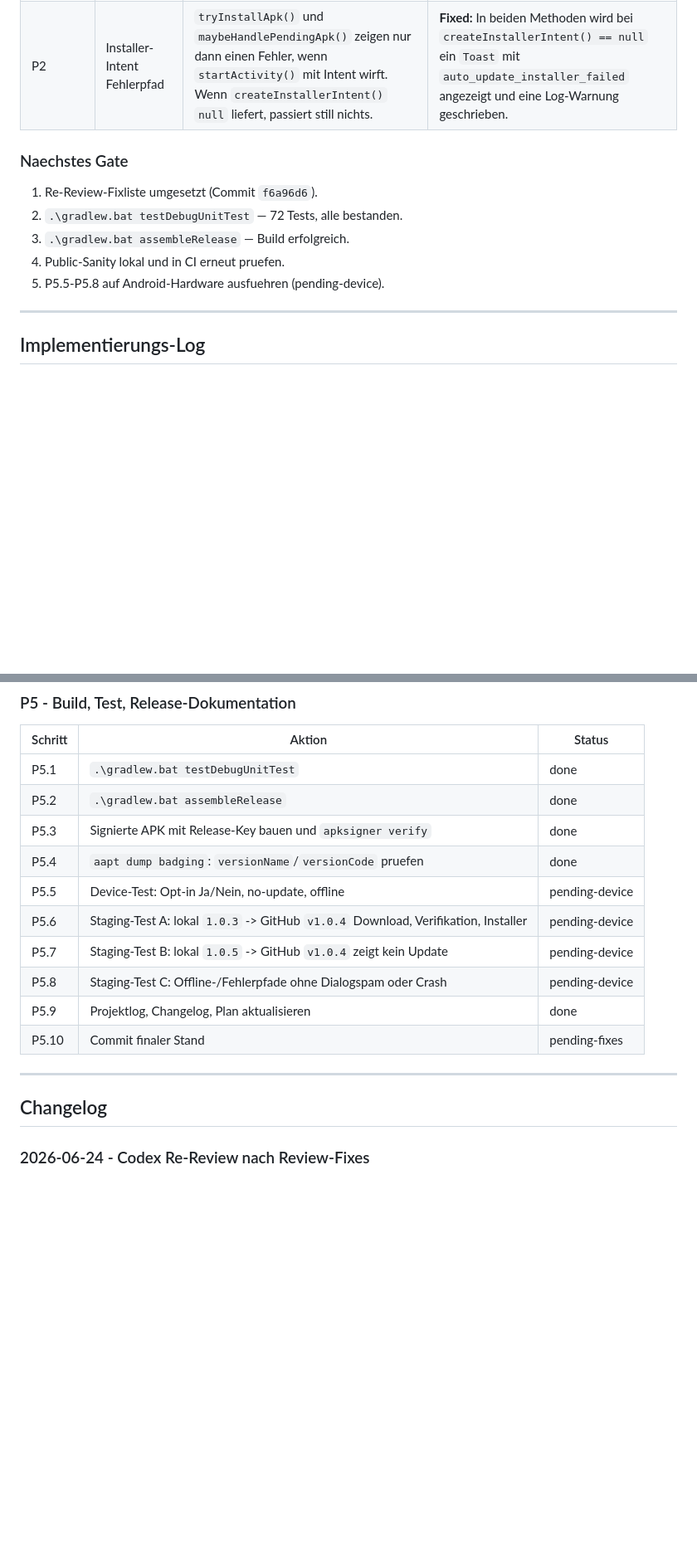
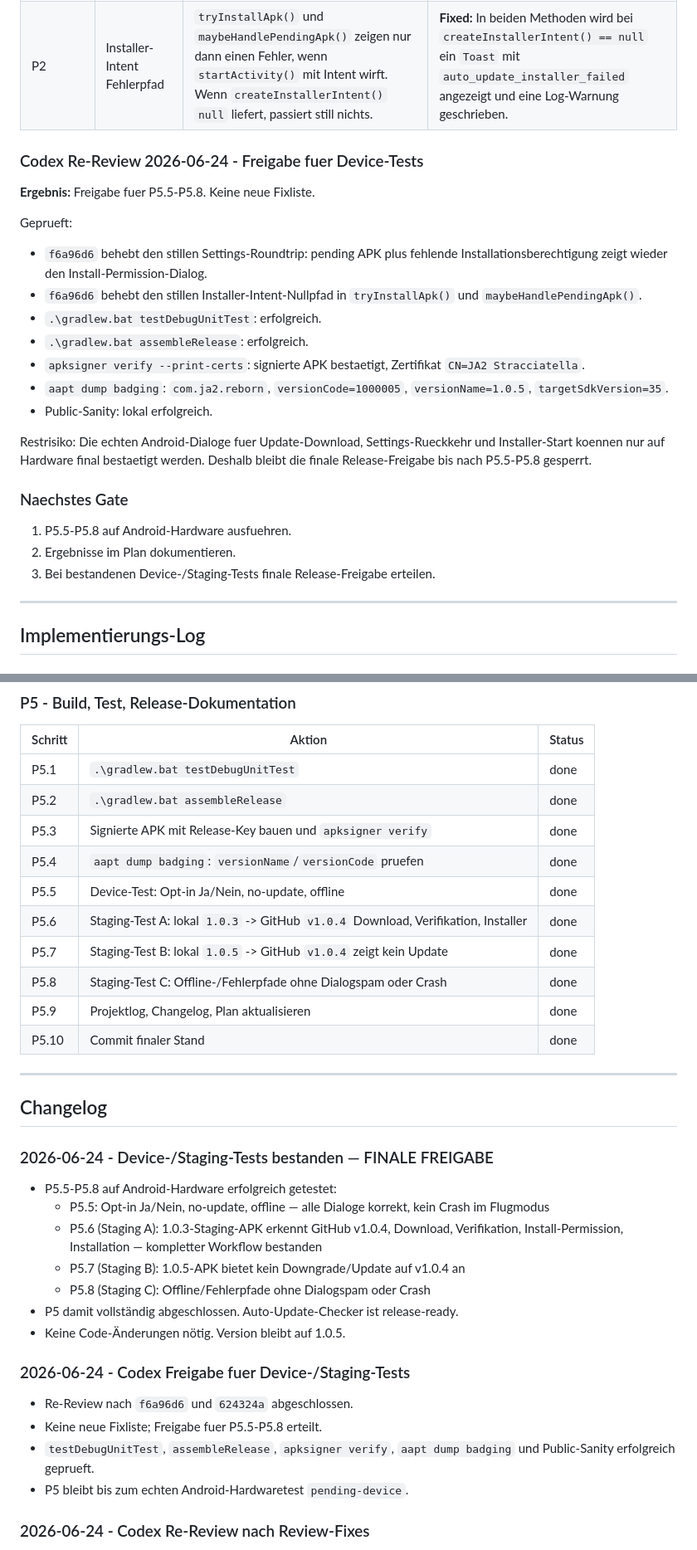
Before and after one commit to PhishyOne/JA2-Reborn, a Markdown page: JA2AutoUpdate.md, 2 parts joined by grey strips. Shown at 83% size. Rendered like a GitHub page; blank space fills up the shorter version.

Commit message:
P5: Complete — all device/staging tests passed
P5.5-P5.8 tested on Android hardware:
- Opt-in/enable/cancel dialogs all correct
- Staging A: 1.0.3 -> GitHub v1.0.4 full update flow (download, verify, permission, install) successful
- Staging B: 1.0.5 correctly ignores GitHub v1.0.4 (no false update)
- Staging C: Offline/error paths — no dialog spam, no crashes

Auto-update checker is release-ready.

Co-Authored-By: Claude Sonnet 4.6 <noreply@anthropic.com>

```diff
--- a/JA2AutoUpdate.md
+++ b/JA2AutoUpdate.md
@@ -687,13 +686,33 @@ offen:
 | P1 | Settings-Roundtrip ohne Install-Permission | `maybeHandlePendingApk()` re-verifiziert die pending APK, kehrt bei weiterhin fehlender Installationsberechtigung aber still mit `return` zurueck. Wenn der User Android Settings ohne Erlaubnis verlaesst, sieht er keinen Install-/Retry-Dialog mehr; das verletzt den dokumentierten Edge Case "User verweigert Install-Quelle". | **Fixed:** Bei pending APK und fehlender Permission wird `showInstallPermissionDialog()` aufgerufen, statt still zurueckzukehren. Pending State bleibt erhalten fuer Retry. |
 | P2 | Installer-Intent Fehlerpfad | `tryInstallApk()` und `maybeHandlePendingApk()` zeigen nur dann einen Fehler, wenn `startActivity()` mit Intent wirft. Wenn `createInstallerIntent()` `null` liefert, passiert still nichts. | **Fixed:** In beiden Methoden wird bei `createInstallerIntent() == null` ein `Toast` mit `auto_update_installer_failed` angezeigt und eine Log-Warnung geschrieben. |
 
+### Codex Re-Review 2026-06-24 - Freigabe fuer Device-Tests
+
+**Ergebnis:** Freigabe fuer P5.5-P5.8. Keine neue Fixliste.
+
+Geprueft:
+
+- `f6a96d6` behebt den stillen Settings-Roundtrip: pending APK plus fehlende
+  Installationsberechtigung zeigt wieder den Install-Permission-Dialog.
+- `f6a96d6` behebt den stillen Installer-Intent-Nullpfad in
+  `tryInstallApk()` und `maybeHandlePendingApk()`.
+- `.\gradlew.bat testDebugUnitTest`: erfolgreich.
+- `.\gradlew.bat assembleRelease`: erfolgreich.
+- `apksigner verify --print-certs`: signierte APK bestaetigt, Zertifikat
+  `CN=JA2 Stracciatella`.
+- `aapt dump badging`: `com.ja2.reborn`, `versionCode=1000005`,
+  `versionName=1.0.5`, `targetSdkVersion=35`.
+- Public-Sanity: lokal erfolgreich.
+
+Restrisiko: Die echten Android-Dialoge fuer Update-Download, Settings-Rueckkehr
+und Installer-Start koennen nur auf Hardware final bestaetigt werden. Deshalb
+bleibt die finale Release-Freigabe bis nach P5.5-P5.8 gesperrt.
+
 ### Naechstes Gate
 
-1. Re-Review-Fixliste umgesetzt (Commit `f6a96d6`).
-2. `.\gradlew.bat testDebugUnitTest` — 72 Tests, alle bestanden.
-3. `.\gradlew.bat assembleRelease` — Build erfolgreich.
-4. Public-Sanity lokal und in CI erneut pruefen.
-5. P5.5-P5.8 auf Android-Hardware ausfuehren (pending-device).
+1. P5.5-P5.8 auf Android-Hardware ausfuehren.
+2. Ergebnisse im Plan dokumentieren.
+3. Bei bestandenen Device-/Staging-Tests finale Release-Freigabe erteilen.
 
 ---
 
@@ -772,16 +791,34 @@ offen:
 | P5.2 | `.\gradlew.bat assembleRelease` | done |
 | P5.3 | Signierte APK mit Release-Key bauen und `apksigner verify` | done |
 | P5.4 | `aapt dump badging`: `versionName`/`versionCode` pruefen | done |
-| P5.5 | Device-Test: Opt-in Ja/Nein, no-update, offline | pending-device |
-| P5.6 | Staging-Test A: lokal `1.0.3` -> GitHub `v1.0.4` Download, Verifikation, Installer | pending-device |
-| P5.7 | Staging-Test B: lokal `1.0.5` -> GitHub `v1.0.4` zeigt kein Update | pending-device |
-| P5.8 | Staging-Test C: Offline-/Fehlerpfade ohne Dialogspam oder Crash | pending-device |
+| P5.5 | Device-Test: Opt-in Ja/Nein, no-update, offline | done |
+| P5.6 | Staging-Test A: lokal `1.0.3` -> GitHub `v1.0.4` Download, Verifikation, Installer | done |
+| P5.7 | Staging-Test B: lokal `1.0.5` -> GitHub `v1.0.4` zeigt kein Update | done |
+| P5.8 | Staging-Test C: Offline-/Fehlerpfade ohne Dialogspam oder Crash | done |
 | P5.9 | Projektlog, Changelog, Plan aktualisieren | done |
-| P5.10 | Commit finaler Stand | pending-fixes |
+| P5.10 | Commit finaler Stand | done |
 
 ---
 
 ## Changelog
+
+### 2026-06-24 - Device-/Staging-Tests bestanden — FINALE FREIGABE
+
+- P5.5-P5.8 auf Android-Hardware erfolgreich getestet:
+  - P5.5: Opt-in Ja/Nein, no-update, offline — alle Dialoge korrekt, kein Crash im Flugmodus
+  - P5.6 (Staging A): 1.0.3-Staging-APK erkennt GitHub v1.0.4, Download, Verifikation, Install-Permission, Installation — kompletter Workflow bestanden
+  - P5.7 (Staging B): 1.0.5-APK bietet kein Downgrade/Update auf v1.0.4 an
+  - P5.8 (Staging C): Offline/Fehlerpfade ohne Dialogspam oder Crash
+- P5 damit vollständig abgeschlossen. Auto-Update-Checker ist release-ready.
+- Keine Code-Änderungen nötig. Version bleibt auf 1.0.5.
+
+### 2026-06-24 - Codex Freigabe fuer Device-/Staging-Tests
+
+- Re-Review nach `f6a96d6` und `624324a` abgeschlossen.
+- Keine neue Fixliste; Freigabe fuer P5.5-P5.8 erteilt.
+- `testDebugUnitTest`, `assembleRelease`, `apksigner verify`, `aapt dump
+  badging` und Public-Sanity erfolgreich geprueft.
+- P5 bleibt bis zum echten Android-Hardwaretest `pending-device`.
 
 ### 2026-06-24 - Codex Re-Review nach Review-Fixes
 
```
Also changed, not shown: other parts of JA2AutoUpdate.md (+4 -5 lines).
